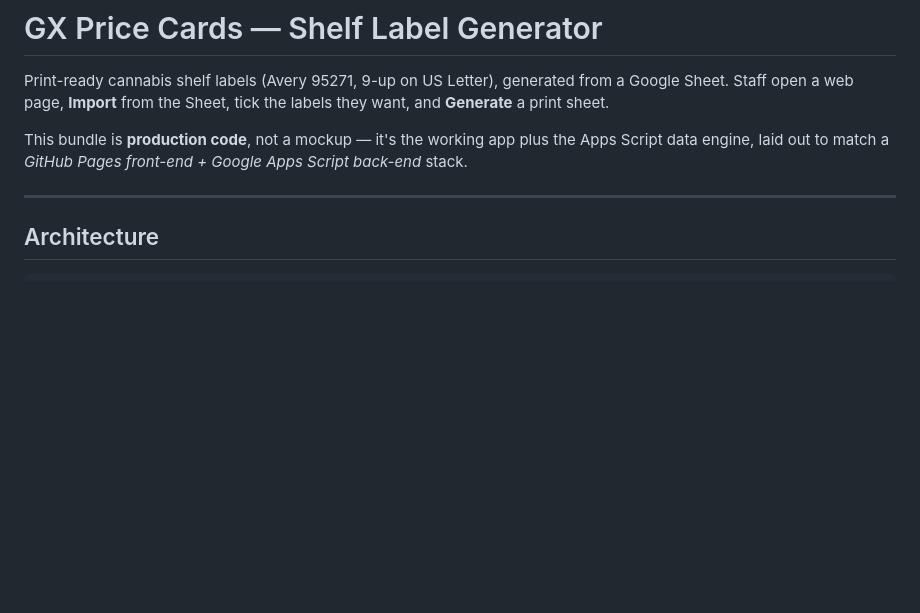
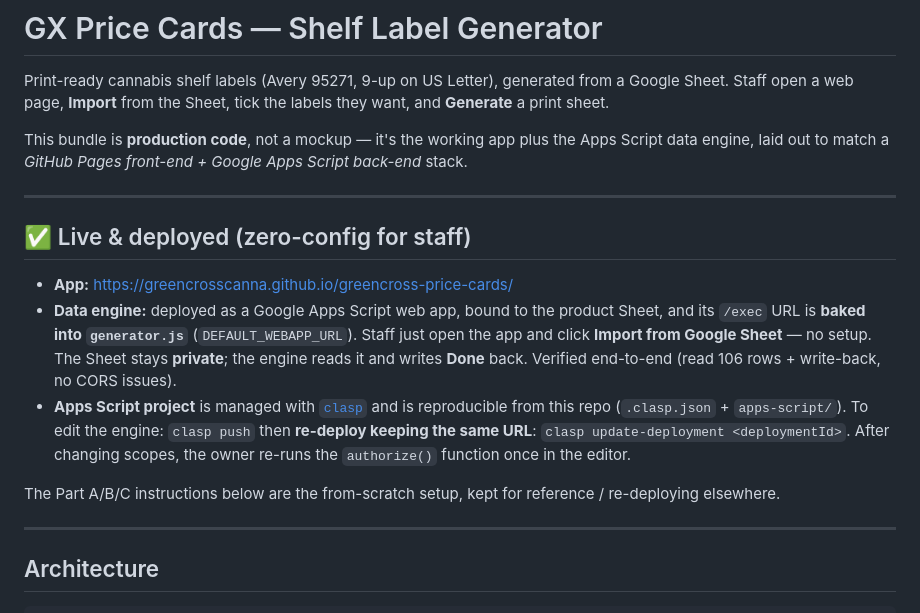
Before and after one commit to greencrosscanna/greencross-price-cards, a Markdown page: README.md, the part around the change. Rendered like a GitHub page; blank space fills up the shorter version.

Commit message:
Document live deployment & zero-config setup in README
Co-Authored-By: Claude Opus 4.8 <noreply@anthropic.com>

```diff
--- a/README.md
+++ b/README.md
@@ -6,6 +6,22 @@ and **Generate** a print sheet.
 
 This bundle is **production code**, not a mockup — it's the working app plus the Apps Script
 data engine, laid out to match a *GitHub Pages front-end + Google Apps Script back-end* stack.
+
+---
+
+## ✅ Live & deployed (zero-config for staff)
+
+- **App:** https://greencrosscanna.github.io/greencross-price-cards/
+- **Data engine:** deployed as a Google Apps Script web app, bound to the product Sheet, and
+  its `/exec` URL is **baked into `generator.js`** (`DEFAULT_WEBAPP_URL`). Staff just open the
+  app and click **Import from Google Sheet** — no setup. The Sheet stays **private**; the engine
+  reads it and writes **Done** back. Verified end-to-end (read 106 rows + write-back, no CORS issues).
+- **Apps Script project** is managed with [`clasp`](https://github.com/google/clasp) and is
+  reproducible from this repo (`.clasp.json` + `apps-script/`). To edit the engine:
+  `clasp push` then **re-deploy keeping the same URL**: `clasp update-deployment <deploymentId>`.
+  After changing scopes, the owner re-runs the `authorize()` function once in the editor.
+
+The Part A/B/C instructions below are the from-scratch setup, kept for reference / re-deploying elsewhere.
 
 ---
 
```
